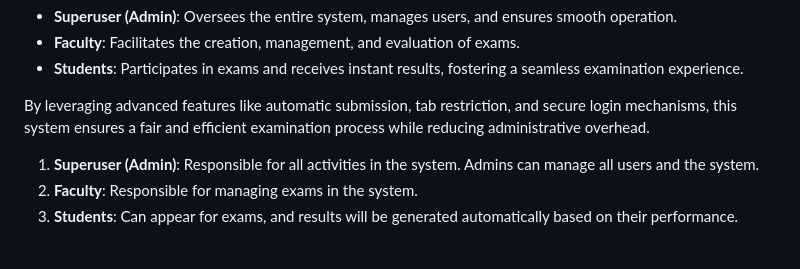
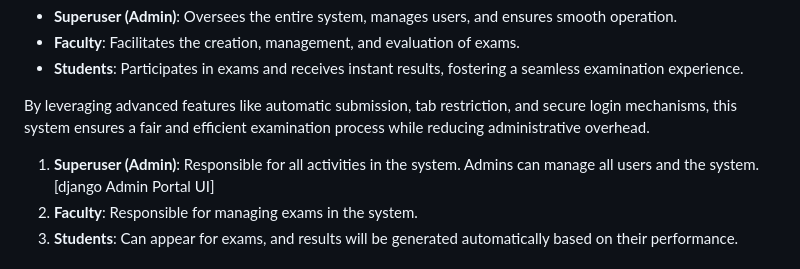
Before and after one commit to amankrs21/Smart-Examination, a Markdown page: README.md, the part around the change. Drawn GitHub-style.

```diff
--- a/README.md
+++ b/README.md
@@ -8,7 +8,7 @@ This Online Examination System is designed to streamline and simplify the proces
 
 By leveraging advanced features like automatic submission, tab restriction, and secure login mechanisms, this system ensures a fair and efficient examination process while reducing administrative overhead.
 
-1. **Superuser (Admin)**: Responsible for all activities in the system. Admins can manage all users and the system.
+1. **Superuser (Admin)**: Responsible for all activities in the system. Admins can manage all users and the system. [django Admin Portal UI]
 2. **Faculty**: Responsible for managing exams in the system.
 3. **Students**: Can appear for exams, and results will be generated automatically based on their performance.
 
```
